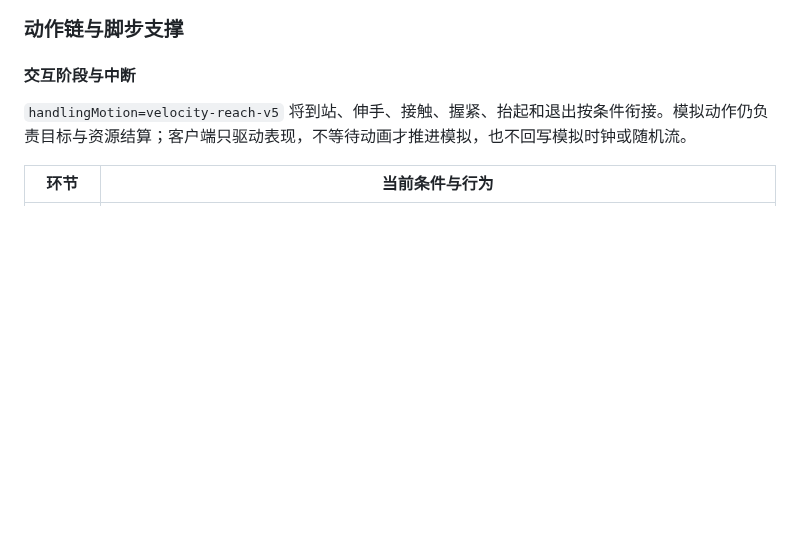
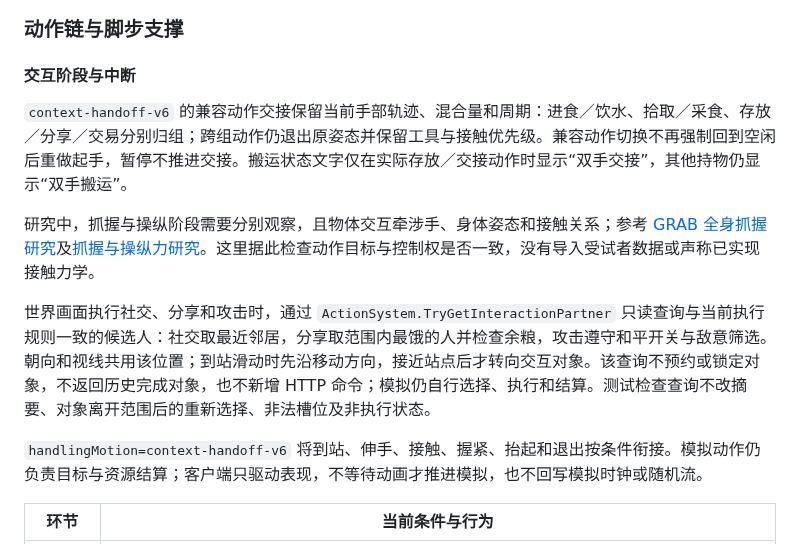
Before and after one commit to Crystalclear9/SandBoxSim, a Markdown page: docs/development/models.md, the part around the change. Drawn GitHub-style; blank space fills up the shorter version.

```diff
--- a/docs/development/models.md
+++ b/docs/development/models.md
@@ -147,7 +147,14 @@
 
 #### 交互阶段与中断
 
-`handlingMotion=velocity-reach-v5` 将到站、伸手、接触、握紧、抬起和退出按条件衔接。模拟动作仍负责目标与资源结算；客户端只驱动表现，不等待动画才推进模拟，也不回写模拟时钟或随机流。
+`context-handoff-v6` 的兼容动作交接保留当前手部轨迹、混合量和周期：进食／饮水、拾取／采食、存放／分享／交易分别归组；跨组动作仍退出原姿态并保留工具与接触优先级。兼容动作切换不再强制回到空闲后重做起手，暂停不推进交接。搬运状态文字仅在实际存放／交接动作时显示“双手交接”，其他持物仍显示“双手搬运”。
+
+研究中，抓握与操纵阶段需要分别观察，且物体交互牵涉手、身体姿态和接触关系；参考 [GRAB 全身抓握研究](https://arxiv.org/abs/2008.11200)及[抓握与操纵力研究](https://www.nature.com/articles/s41598-023-38870-8)。这里据此检查动作目标与控制权是否一致，没有导入受试者数据或声称已实现接触力学。
+
+世界画面执行社交、分享和攻击时，通过 `ActionSystem.TryGetInteractionPartner` 只读查询与当前执行规则一致的候选人：社交取最近邻居，分享取范围内最饿的人并检查余粮，攻击遵守和平开关与敌意筛选。朝向和视线共用该位置；到站滑动时先沿移动方向，接近站点后才转向交互对象。该查询不预约或锁定对象，不返回历史完成对象，也不新增 HTTP 命令；模拟仍自行选择、执行和结算。测试检查查询不改摘要、对象离开范围后的重新选择、非法槽位及非执行状态。
+
+
+`handlingMotion=context-handoff-v6` 将到站、伸手、接触、握紧、抬起和退出按条件衔接。模拟动作仍负责目标与资源结算；客户端只驱动表现，不等待动画才推进模拟，也不回写模拟时钟或随机流。
 
 | 环节 | 当前条件与行为 |
 |---|---|
```
Also changed, not shown: docs/development/benchmark.md (+4 -1 lines), docs/images/README.md (+2 -2 lines), docs/images/resident-handling-transitions.png, 7 other files.
